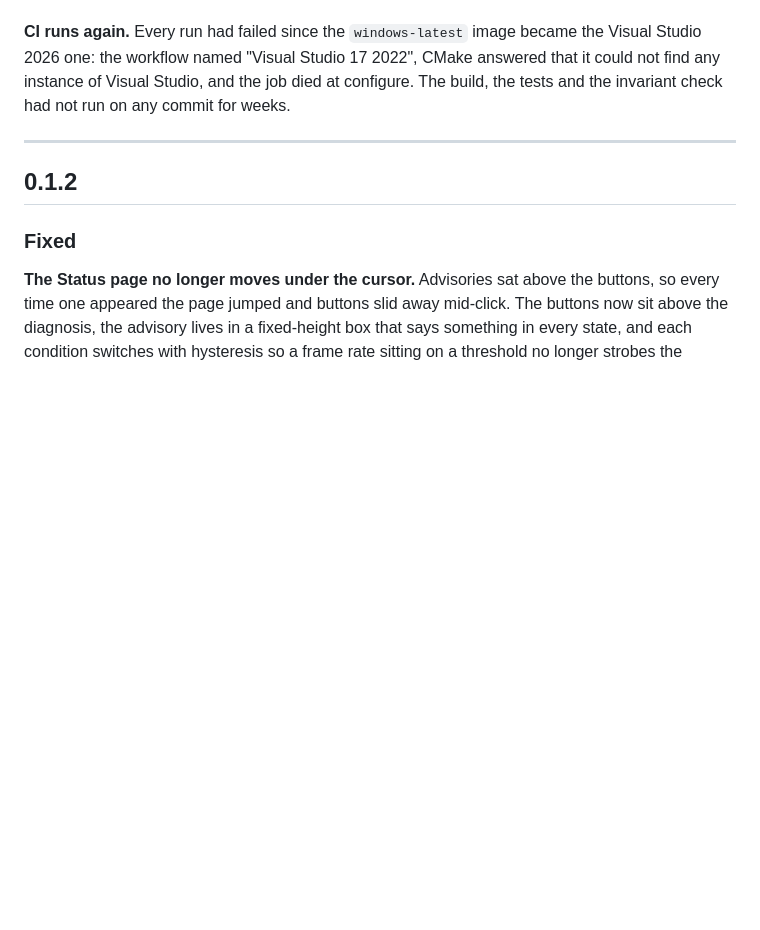
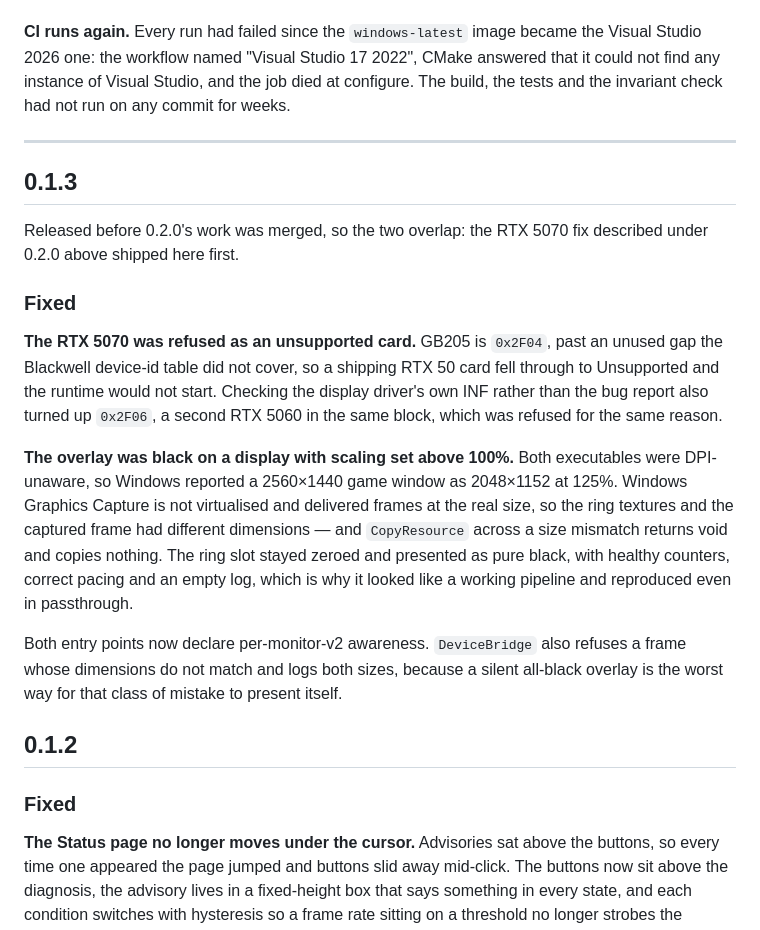
Before and after one commit to xilla420/dlss5-wow-sidecar, a Markdown page: CHANGELOG.md, the part around the change. Drawn GitHub-style; blank space fills up the shorter version.

```diff
--- a/CHANGELOG.md
+++ b/CHANGELOG.md
@@ -117,6 +117,33 @@ commit for weeks.
 
 ---
 
+## 0.1.3
+
+Released before 0.2.0's work was merged, so the two overlap: the RTX 5070 fix
+described under 0.2.0 above shipped here first.
+
+### Fixed
+
+**The RTX 5070 was refused as an unsupported card.** GB205 is `0x2F04`, past an
+unused gap the Blackwell device-id table did not cover, so a shipping RTX 50
+card fell through to Unsupported and the runtime would not start. Checking the
+display driver's own INF rather than the bug report also turned up `0x2F06`, a
+second RTX 5060 in the same block, which was refused for the same reason.
+
+**The overlay was black on a display with scaling set above 100%.** Both
+executables were DPI-unaware, so Windows reported a 2560×1440 game window as
+2048×1152 at 125%. Windows Graphics Capture is not virtualised and delivered
+frames at the real size, so the ring textures and the captured frame had
+different dimensions — and `CopyResource` across a size mismatch returns void
+and copies nothing. The ring slot stayed zeroed and presented as pure black,
+with healthy counters, correct pacing and an empty log, which is why it looked
+like a working pipeline and reproduced even in passthrough.
+
+Both entry points now declare per-monitor-v2 awareness. `DeviceBridge` also
+refuses a frame whose dimensions do not match and logs both sizes, because a
+silent all-black overlay is the worst way for that class of mistake to present
+itself.
+
 ## 0.1.2
 
 ### Fixed
```
Also changed, not shown: CHANGELOG.ru.md (+25 -0 lines).
